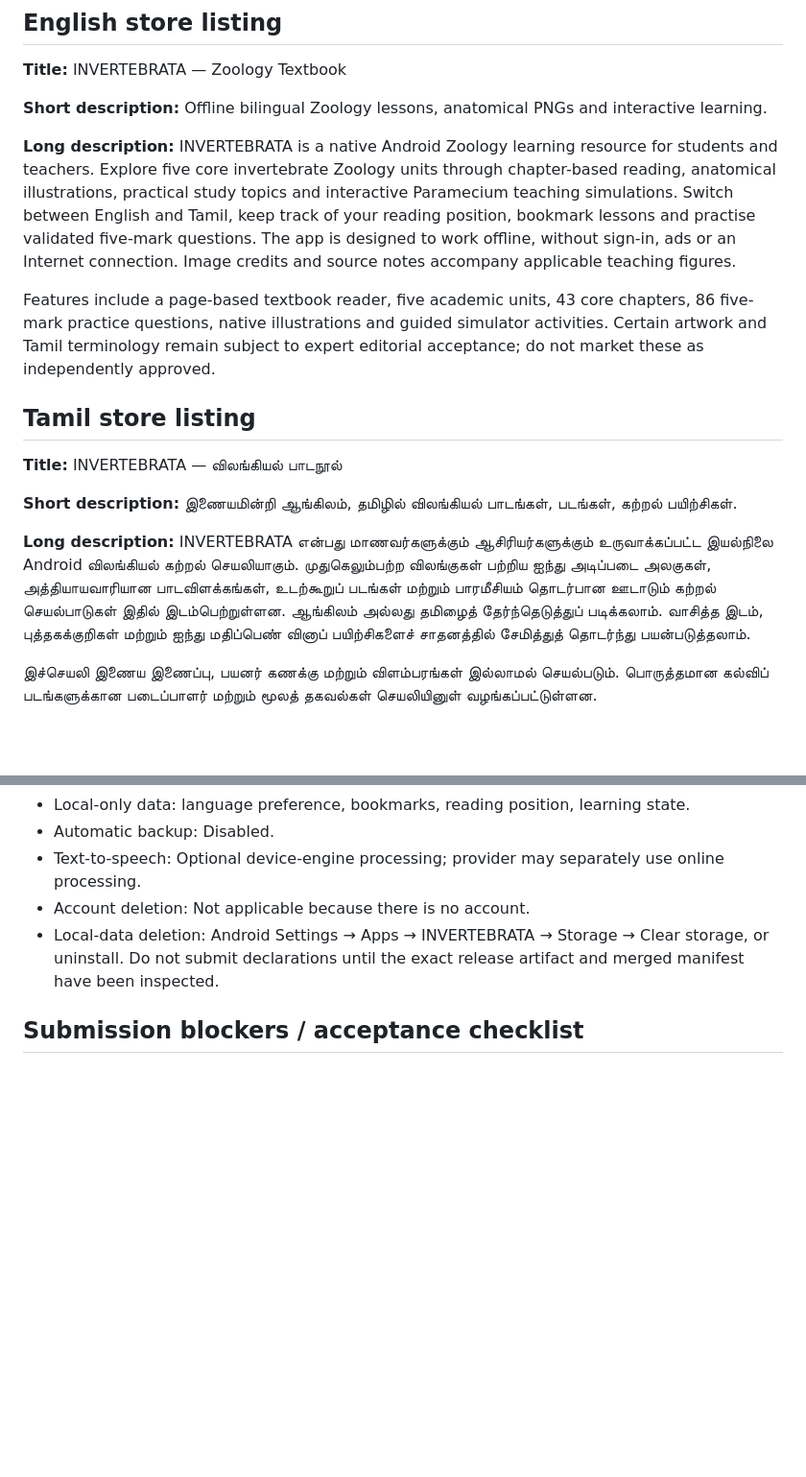
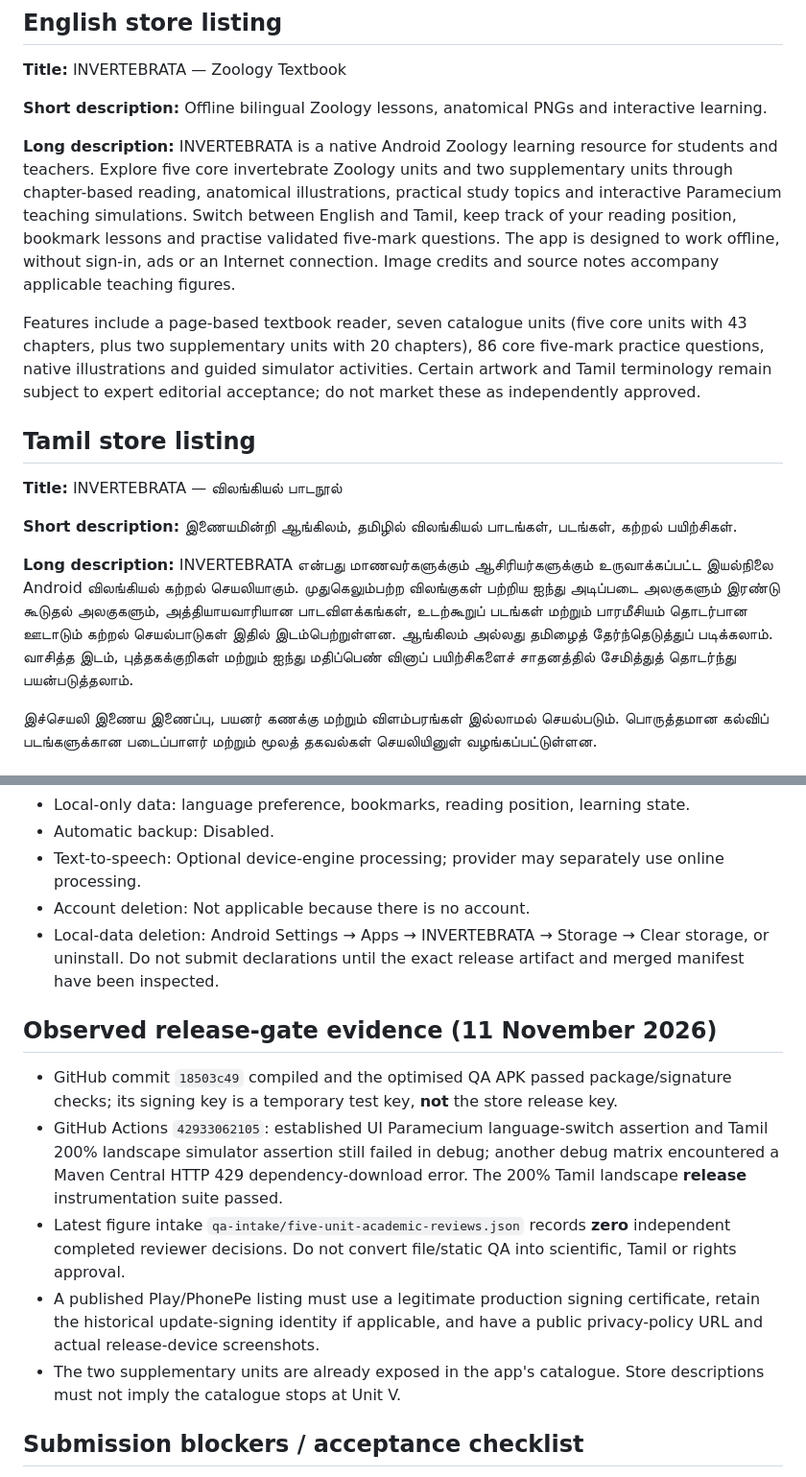
Before and after one commit to rameshgascngl-create/Invertebrata-, a Markdown page: release/INVERTEBRATA_STORE_SUBMISSION.md, 2 parts joined by grey strips. Shown at 96% size. GitHub-like rendering; blank space fills up the shorter version.

Commit message:
Store dossier: align listings with seven actual units and document release blockers

```diff
--- a/release/INVERTEBRATA_STORE_SUBMISSION.md
+++ b/release/INVERTEBRATA_STORE_SUBMISSION.md
@@ -19,9 +19,9 @@
 **Short description:** Offline bilingual Zoology lessons, anatomical PNGs and interactive learning.
 
 **Long description:**
-INVERTEBRATA is a native Android Zoology learning resource for students and teachers. Explore five core invertebrate Zoology units through chapter-based reading, anatomical illustrations, practical study topics and interactive Paramecium teaching simulations. Switch between English and Tamil, keep track of your reading position, bookmark lessons and practise validated five-mark questions. The app is designed to work offline, without sign-in, ads or an Internet connection. Image credits and source notes accompany applicable teaching figures.
+INVERTEBRATA is a native Android Zoology learning resource for students and teachers. Explore five core invertebrate Zoology units and two supplementary units through chapter-based reading, anatomical illustrations, practical study topics and interactive Paramecium teaching simulations. Switch between English and Tamil, keep track of your reading position, bookmark lessons and practise validated five-mark questions. The app is designed to work offline, without sign-in, ads or an Internet connection. Image credits and source notes accompany applicable teaching figures.
 
-Features include a page-based textbook reader, five academic units, 43 core chapters, 86 five-mark practice questions, native illustrations and guided simulator activities. Certain artwork and Tamil terminology remain subject to expert editorial acceptance; do not market these as independently approved.
+Features include a page-based textbook reader, seven catalogue units (five core units with 43 chapters, plus two supplementary units with 20 chapters), 86 core five-mark practice questions, native illustrations and guided simulator activities. Certain artwork and Tamil terminology remain subject to expert editorial acceptance; do not market these as independently approved.
 
 ## Tamil store listing
 **Title:** INVERTEBRATA — விலங்கியல் பாடநூல்
@@ -29,7 +29,7 @@ Features include a page-based textbook reader, five academic units, 43 core chap
 **Short description:** இணையமின்றி ஆங்கிலம், தமிழில் விலங்கியல் பாடங்கள், படங்கள், கற்றல் பயிற்சிகள்.
 
 **Long description:**
-INVERTEBRATA என்பது மாணவர்களுக்கும் ஆசிரியர்களுக்கும் உருவாக்கப்பட்ட இயல்நிலை Android விலங்கியல் கற்றல் செயலியாகும். முதுகெலும்பற்ற விலங்குகள் பற்றிய ஐந்து அடிப்படை அலகுகள், அத்தியாயவாரியான பாடவிளக்கங்கள், உடற்கூறுப் படங்கள் மற்றும் பாரமீசியம் தொடர்பான ஊடாடும் கற்றல் செயல்பாடுகள் இதில் இடம்பெற்றுள்ளன. ஆங்கிலம் அல்லது தமிழைத் தேர்ந்தெடுத்துப் படிக்கலாம். வாசித்த இடம், புத்தகக்குறிகள் மற்றும் ஐந்து மதிப்பெண் வினாப் பயிற்சிகளைச் சாதனத்தில் சேமித்துத் தொடர்ந்து பயன்படுத்தலாம்.
+INVERTEBRATA என்பது மாணவர்களுக்கும் ஆசிரியர்களுக்கும் உருவாக்கப்பட்ட இயல்நிலை Android விலங்கியல் கற்றல் செயலியாகும். முதுகெலும்பற்ற விலங்குகள் பற்றிய ஐந்து அடிப்படை அலகுகளும் இரண்டு கூடுதல் அலகுகளும், அத்தியாயவாரியான பாடவிளக்கங்கள், உடற்கூறுப் படங்கள் மற்றும் பாரமீசியம் தொடர்பான ஊடாடும் கற்றல் செயல்பாடுகள் இதில் இடம்பெற்றுள்ளன. ஆங்கிலம் அல்லது தமிழைத் தேர்ந்தெடுத்துப் படிக்கலாம். வாசித்த இடம், புத்தகக்குறிகள் மற்றும் ஐந்து மதிப்பெண் வினாப் பயிற்சிகளைச் சாதனத்தில் சேமித்துத் தொடர்ந்து பயன்படுத்தலாம்.
 
 இச்செயலி இணைய இணைப்பு, பயனர் கணக்கு மற்றும் விளம்பரங்கள் இல்லாமல் செயல்படும். பொருத்தமான கல்விப் படங்களுக்கான படைப்பாளர் மற்றும் மூலத் தகவல்கள் செயலியினுள் வழங்கப்பட்டுள்ளன.
 
@@ -44,6 +44,13 @@ INVERTEBRATA என்பது மாணவர்களுக்கும்
 - Account deletion: Not applicable because there is no account.
 - Local-data deletion: Android Settings → Apps → INVERTEBRATA → Storage → Clear storage, or uninstall.
 Do not submit declarations until the exact release artifact and merged manifest have been inspected.
+
+## Observed release-gate evidence (11 November 2026)
+- GitHub commit `18503c49` compiled and the optimised QA APK passed package/signature checks; its signing key is a temporary test key, **not** the store release key.
+- GitHub Actions `42933062105`: established UI Paramecium language-switch assertion and Tamil 200% landscape simulator assertion still failed in debug; another debug matrix encountered a Maven Central HTTP 429 dependency-download error. The 200% Tamil landscape **release** instrumentation suite passed.
+- Latest figure intake `qa-intake/five-unit-academic-reviews.json` records **zero** independent completed reviewer decisions. Do not convert file/static QA into scientific, Tamil or rights approval.
+- A published Play/PhonePe listing must use a legitimate production signing certificate, retain the historical update-signing identity if applicable, and have a public privacy-policy URL and actual release-device screenshots.
+- The two supplementary units are already exposed in the app's catalogue. Store descriptions must not imply the catalogue stops at Unit V.
 
 ## Submission blockers / acceptance checklist
 - [x] Native Kotlin/Compose app (not an HTML wrapper)
```
